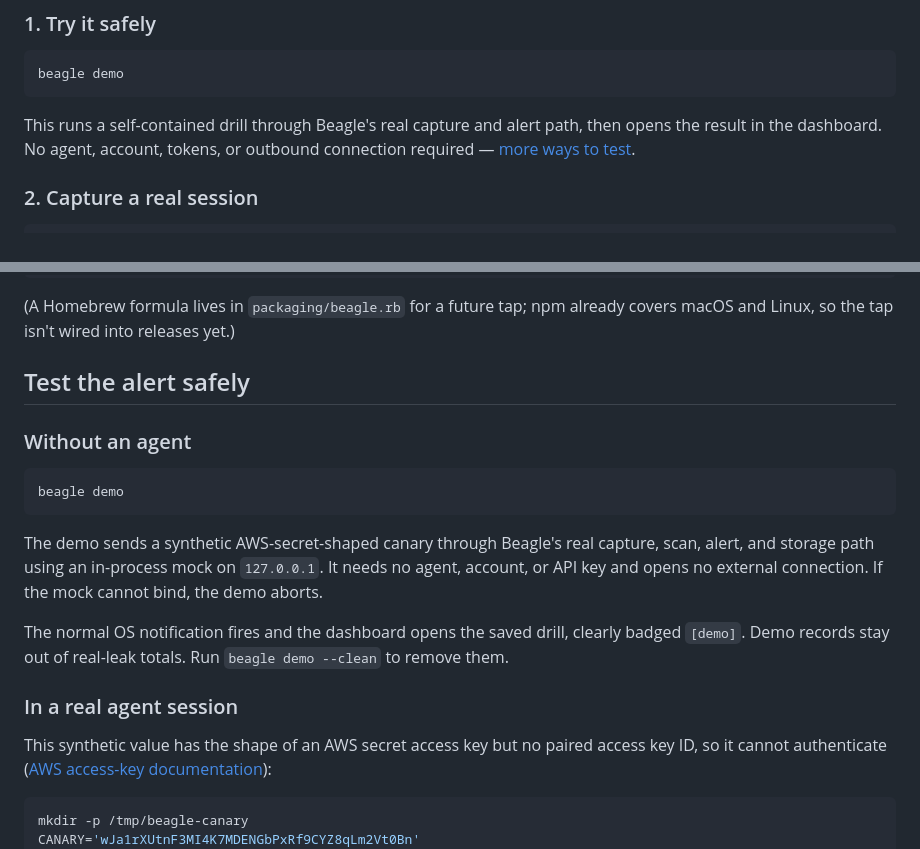
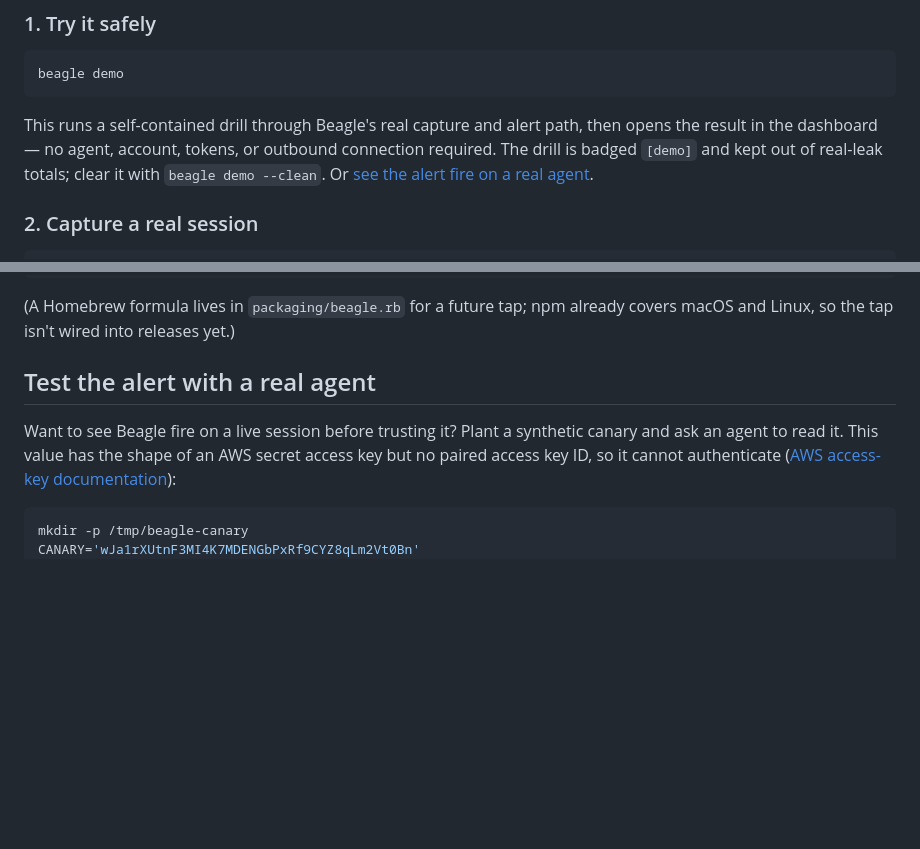
Before and after one commit to boundedhq/beagle, a Markdown page: README.md, 2 parts joined by grey strips. GitHub-like rendering; blank space fills up the shorter version.

Commit message:
docs: collapse the demo into a single quick-start step
beagle demo was shown in both Quick start step 1 and the 'Without an
agent' subsection of the test section. Keep it only in step 1 (its
natural home as the safe first run), fold in the [demo]-badge and
--clean facts that were unique to the other copy, and reshape the
bottom section into just the real-agent canary test it now uniquely
covers.

Co-Authored-By: Claude Opus 4.8 <noreply@anthropic.com>

````diff
--- a/README.md
+++ b/README.md
@@ -28,8 +28,10 @@ beagle demo
 ```
 
 This runs a self-contained drill through Beagle's real capture and alert path,
-then opens the result in the dashboard. No agent, account, tokens, or outbound
-connection required — [more ways to test](#test-the-alert-safely).
+then opens the result in the dashboard — no agent, account, tokens, or outbound
+connection required. The drill is badged `[demo]` and kept out of real-leak
+totals; clear it with `beagle demo --clean`. Or [see the alert fire on a real
+agent](#test-the-alert-with-a-real-agent).
 
 ### 2. Capture a real session
 
@@ -307,27 +309,11 @@ bun install && bun run build     # → dist/beagle
 (A Homebrew formula lives in `packaging/beagle.rb` for a future tap; npm already
 covers macOS and Linux, so the tap isn't wired into releases yet.)
 
-## Test the alert safely
+## Test the alert with a real agent
 
-### Without an agent
-
-```sh
-beagle demo
-```
-
-The demo sends a synthetic AWS-secret-shaped canary through Beagle's real
-capture, scan, alert, and storage path using an in-process mock on `127.0.0.1`.
-It needs no agent, account, or API key and opens no external connection. If the
-mock cannot bind, the demo aborts.
-
-The normal OS notification fires and the dashboard opens the saved drill,
-clearly badged `[demo]`. Demo records stay out of real-leak totals. Run
-`beagle demo --clean` to remove them.
-
-### In a real agent session
-
-This synthetic value has the shape of an AWS secret access key but no paired
-access key ID, so it cannot authenticate
+Want to see Beagle fire on a live session before trusting it? Plant a
+synthetic canary and ask an agent to read it. This value has the shape of an
+AWS secret access key but no paired access key ID, so it cannot authenticate
 ([AWS access-key documentation](https://docs.aws.amazon.com/IAM/latest/UserGuide/id_credentials_access-keys.html)):
 
 ```sh
````
